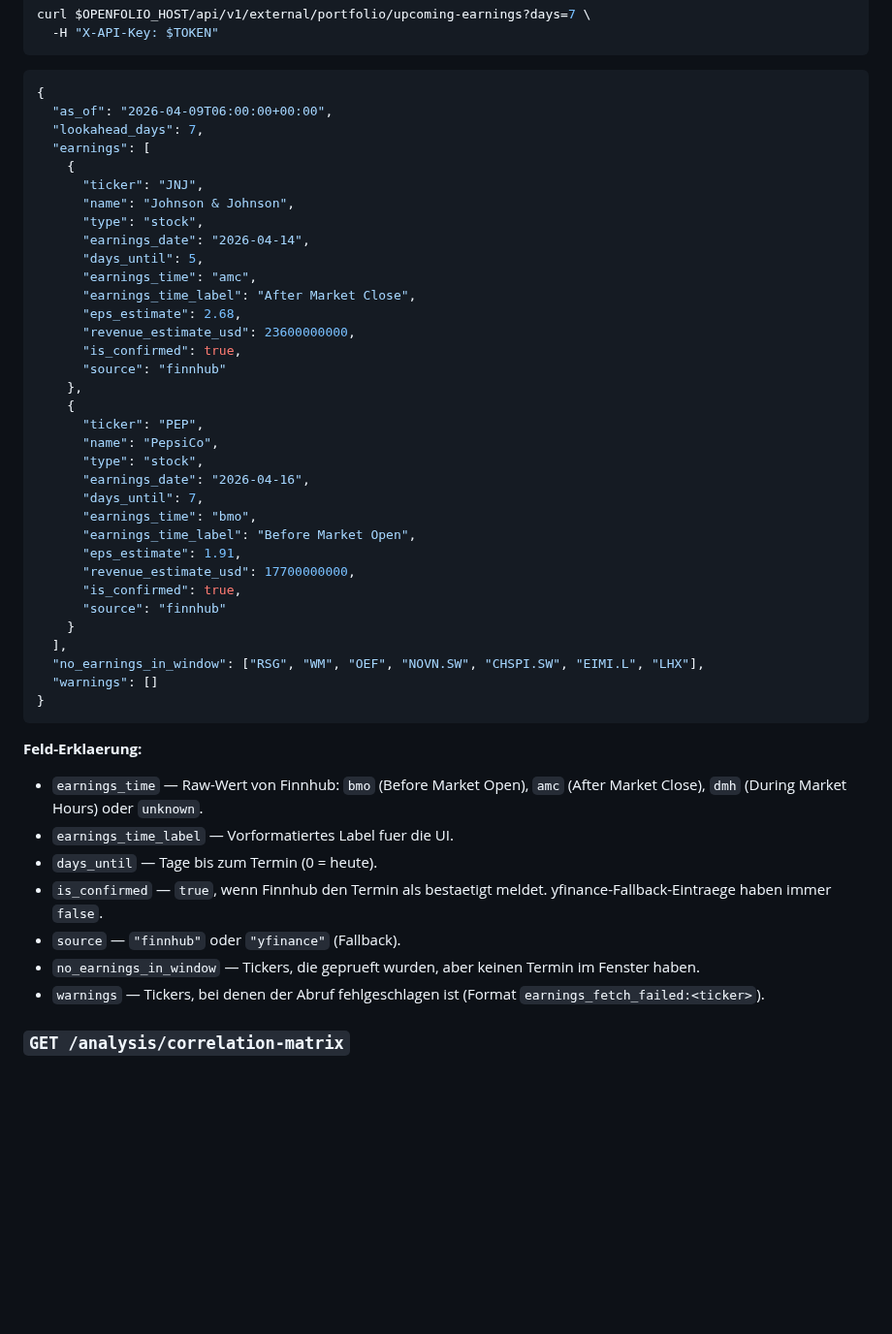
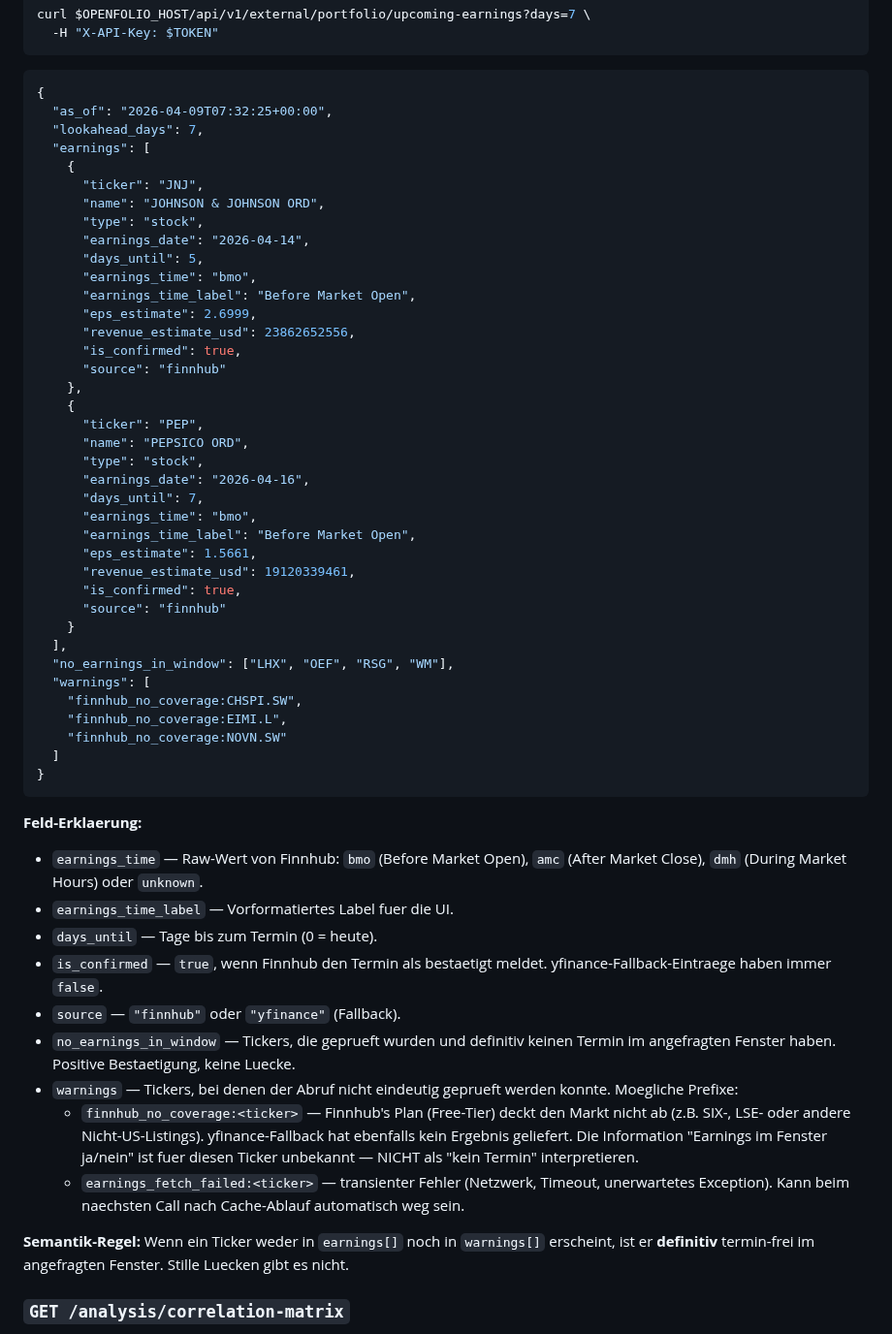
Before and after one commit to dmxch/openfolio, a Markdown page: docs/EXTERNAL_API.md, the part around the change. Shown at 97% size. GitHub-like rendering; blank space fills up the shorter version.

Commit message:
docs: /portfolio/upcoming-earnings Beispiel + Warning-Codes aktualisiert
Die Beispiel-Response zeigte NOVN.SW / CHSPI.SW / EIMI.L faelschlich in
no_earnings_in_window[]. Nach dem Fix im letzten Commit landen diese
Nicht-US-Tickers jetzt korrekt in warnings[] als
`finnhub_no_coverage:<ticker>`. Doku entsprechend angepasst:

- Beispiel-JSON mit echten Live-Werten (JNJ bmo 2.70 EPS, PEP bmo 1.57 EPS)
  und den drei CH/UK-ETFs als Warnings.
- warnings[]-Feld-Erklaerung ergaenzt um beide moeglichen Prefixe
  (finnhub_no_coverage, earnings_fetch_failed) mit konkreter Semantik.
- Neue "Semantik-Regel" am Ende: wenn ein Ticker weder in earnings[]
  noch in warnings[] erscheint, ist er definitiv termin-frei — keine
  stillen Luecken.

Co-Authored-By: Claude Opus 4.6 (1M context) <noreply@anthropic.com>

````diff
--- a/docs/EXTERNAL_API.md
+++ b/docs/EXTERNAL_API.md
@@ -278,38 +278,42 @@ curl $OPENFOLIO_HOST/api/v1/external/portfolio/upcoming-earnings?days=7 \
 
 ```json
 {
-  "as_of": "2026-04-09T06:00:00+00:00",
+  "as_of": "2026-04-09T07:32:25+00:00",
   "lookahead_days": 7,
   "earnings": [
     {
       "ticker": "JNJ",
-      "name": "Johnson & Johnson",
+      "name": "JOHNSON & JOHNSON ORD",
       "type": "stock",
       "earnings_date": "2026-04-14",
       "days_until": 5,
-      "earnings_time": "amc",
-      "earnings_time_label": "After Market Close",
-      "eps_estimate": 2.68,
-      "revenue_estimate_usd": 23600000000,
+      "earnings_time": "bmo",
+      "earnings_time_label": "Before Market Open",
+      "eps_estimate": 2.6999,
+      "revenue_estimate_usd": 23862652556,
       "is_confirmed": true,
       "source": "finnhub"
     },
     {
       "ticker": "PEP",
-      "name": "PepsiCo",
+      "name": "PEPSICO ORD",
       "type": "stock",
       "earnings_date": "2026-04-16",
       "days_until": 7,
       "earnings_time": "bmo",
       "earnings_time_label": "Before Market Open",
-      "eps_estimate": 1.91,
-      "revenue_estimate_usd": 17700000000,
+      "eps_estimate": 1.5661,
+      "revenue_estimate_usd": 19120339461,
       "is_confirmed": true,
       "source": "finnhub"
     }
   ],
-  "no_earnings_in_window": ["RSG", "WM", "OEF", "NOVN.SW", "CHSPI.SW", "EIMI.L", "LHX"],
-  "warnings": []
+  "no_earnings_in_window": ["LHX", "OEF", "RSG", "WM"],
+  "warnings": [
+    "finnhub_no_coverage:CHSPI.SW",
+    "finnhub_no_coverage:EIMI.L",
+    "finnhub_no_coverage:NOVN.SW"
+  ]
 }
 ```
 
@@ -322,10 +326,23 @@ curl $OPENFOLIO_HOST/api/v1/external/portfolio/upcoming-earnings?days=7 \
 - `is_confirmed` — `true`, wenn Finnhub den Termin als bestaetigt meldet.
   yfinance-Fallback-Eintraege haben immer `false`.
 - `source` — `"finnhub"` oder `"yfinance"` (Fallback).
-- `no_earnings_in_window` — Tickers, die geprueft wurden, aber keinen
-  Termin im Fenster haben.
-- `warnings` — Tickers, bei denen der Abruf fehlgeschlagen ist
-  (Format `earnings_fetch_failed:<ticker>`).
+- `no_earnings_in_window` — Tickers, die geprueft wurden und definitiv
+  keinen Termin im angefragten Fenster haben. Positive Bestaetigung, keine
+  Luecke.
+- `warnings` — Tickers, bei denen der Abruf nicht eindeutig geprueft
+  werden konnte. Moegliche Prefixe:
+    - `finnhub_no_coverage:<ticker>` — Finnhub's Plan (Free-Tier) deckt
+      den Markt nicht ab (z.B. SIX-, LSE- oder andere Nicht-US-Listings).
+      yfinance-Fallback hat ebenfalls kein Ergebnis geliefert. Die
+      Information "Earnings im Fenster ja/nein" ist fuer diesen Ticker
+      unbekannt — NICHT als "kein Termin" interpretieren.
+    - `earnings_fetch_failed:<ticker>` — transienter Fehler (Netzwerk,
+      Timeout, unerwartetes Exception). Kann beim naechsten Call nach
+      Cache-Ablauf automatisch weg sein.
+
+**Semantik-Regel:** Wenn ein Ticker weder in `earnings[]` noch in
+`warnings[]` erscheint, ist er **definitiv** termin-frei im angefragten
+Fenster. Stille Luecken gibt es nicht.
 
 ### `GET /analysis/correlation-matrix`
 
````
